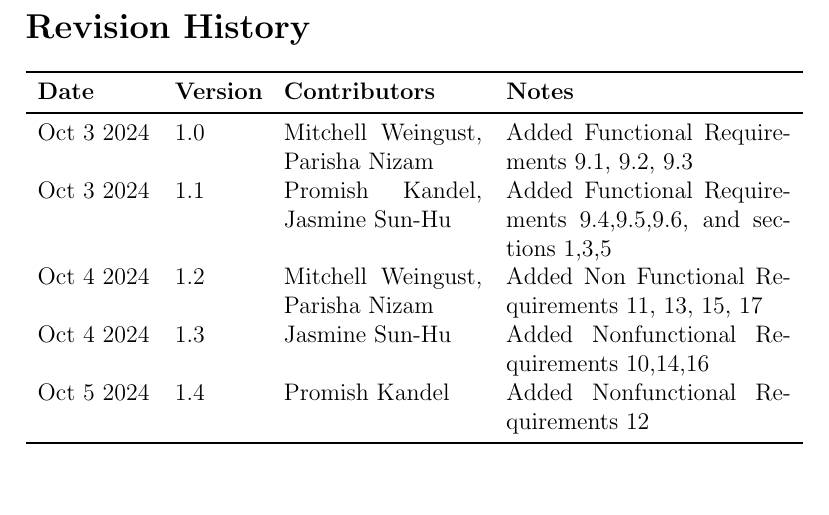
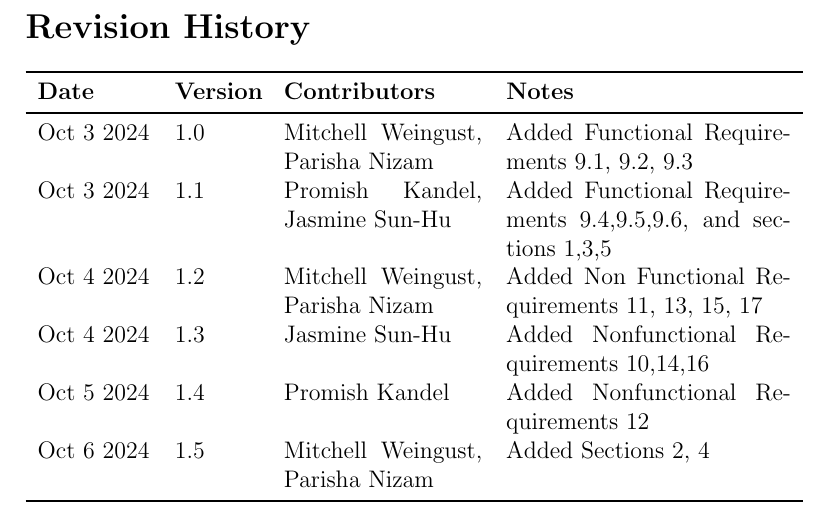
Before and after one commit to parishanizam/TeleHealth, a LaTeX document (docs/SRS-Volere/SRS.tex): part of page 6 of 41, cut so that both start at the same text, the shorter picture padded with empty space. Compiled offline with pdfLaTeX.

Commit message:
Modified revision history table. > > Co-authored-by: Mitchell Weingust <mitchell.weingust@gmail.com> Co-authored-by: Parisha Nizam <parisha.nizam@gmail.com>

```diff
--- a/docs/SRS-Volere/SRS.tex
+++ b/docs/SRS-Volere/SRS.tex
@@ -51,6 +51,7 @@ Oct 3 2024 & 1.1 & Promish Kandel, Jasmine Sun-Hu & Added Functional Requirement
 Oct 4 2024 & 1.2 & Mitchell Weingust, Parisha Nizam & Added Non Functional Requirements 11, 13, 15, 17\\
 Oct 4 2024 & 1.3 & Jasmine Sun-Hu & Added Nonfunctional Requirements 10,14,16\\
 Oct 5 2024 & 1.4 & Promish Kandel & Added Nonfunctional Requirements 12\\
+Oct 6 2024 & 1.5 & Mitchell Weingust, Parisha Nizam & Added Sections 2, 4\\
 \bottomrule
 \end{tabularx}
 
```
Also changed, not shown: docs/SRS-Volere/SRS.pdf.
